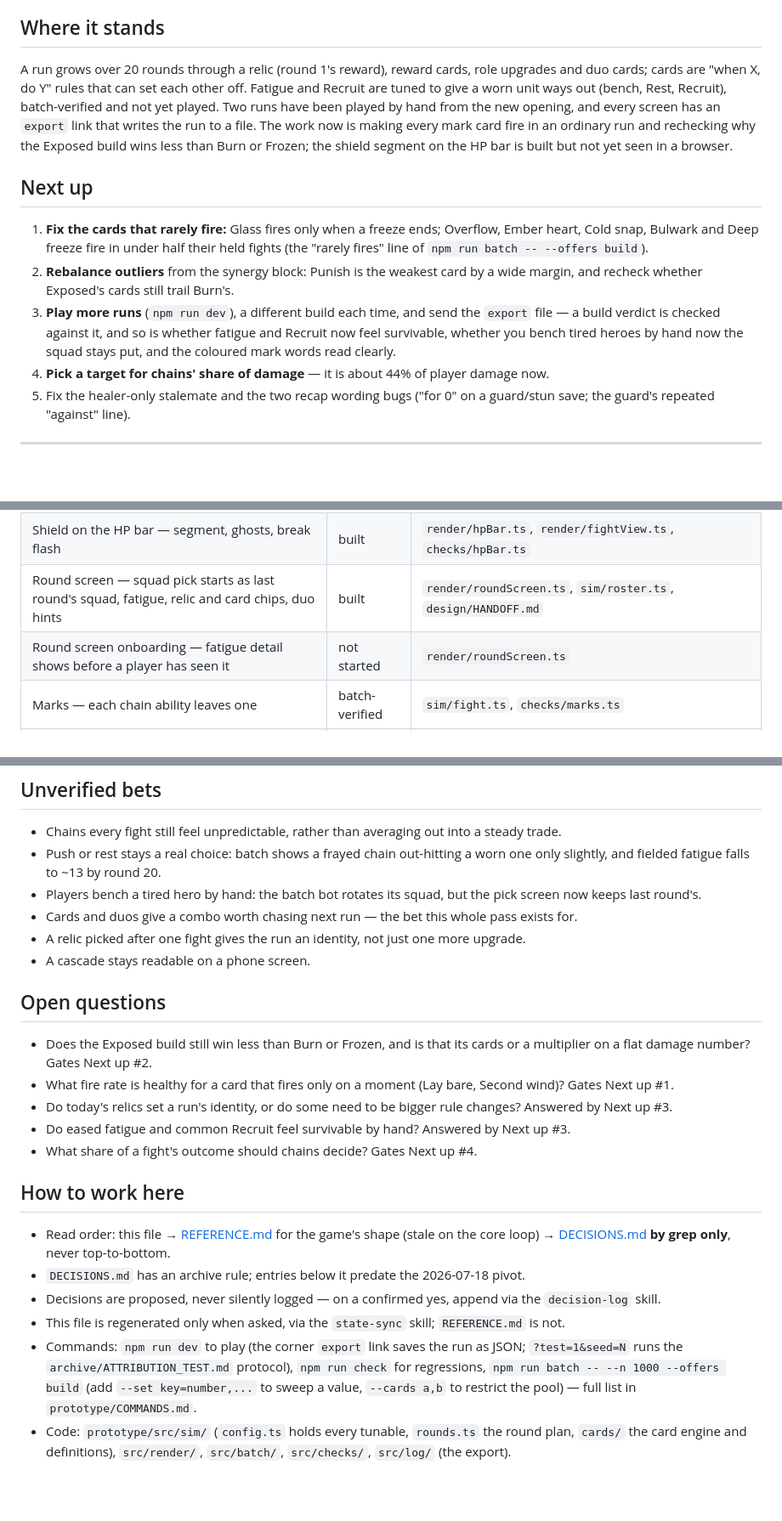
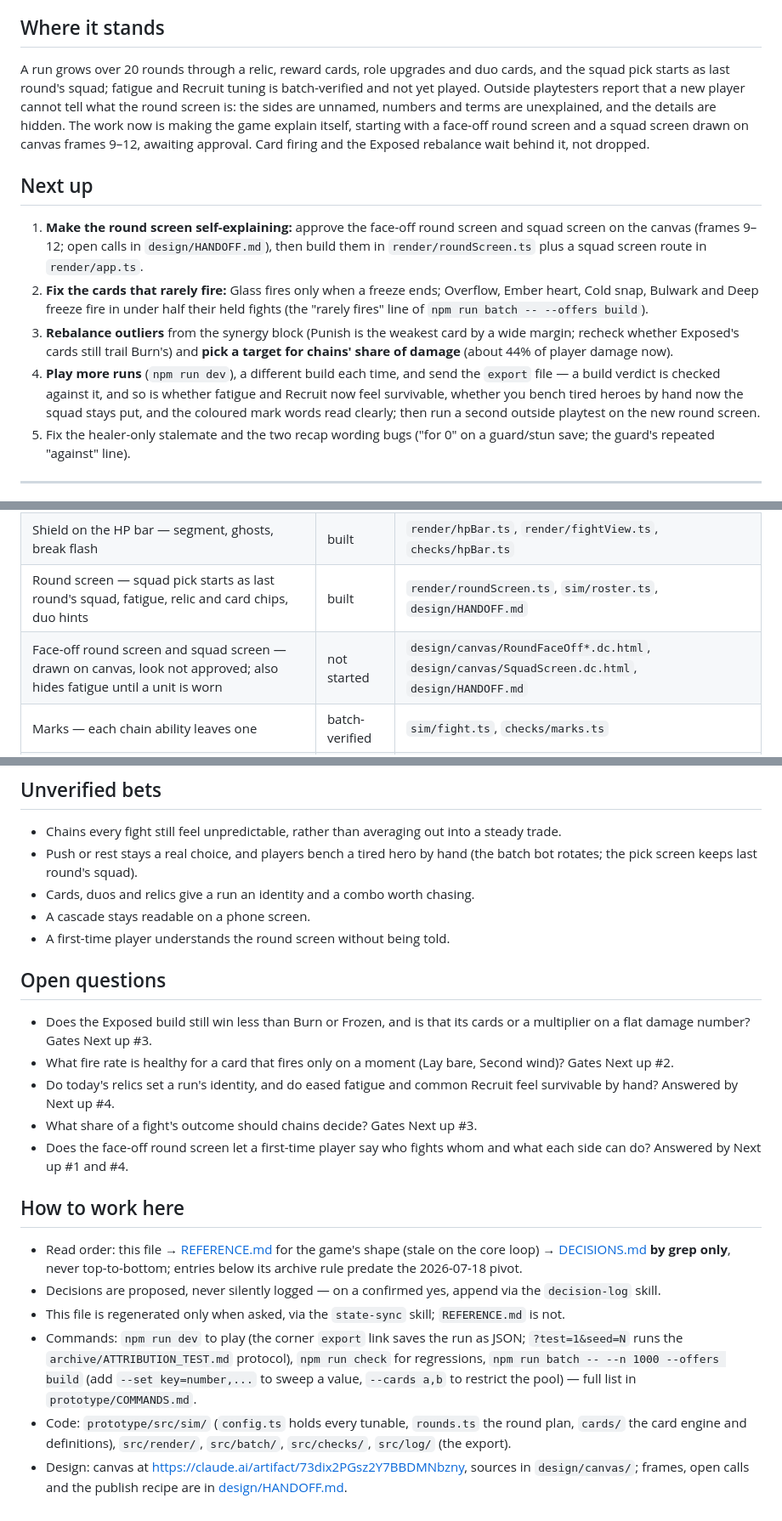
Before and after one commit to tbpz/casual_autobattler, a Markdown page: STATE.md, 3 parts joined by grey strips. Shown at 85% size. Rendered like a GitHub page; blank space fills up the shorter version.

```diff
--- a/STATE.md
+++ b/STATE.md
@@ -22,14 +22,14 @@ A **casual mobile roguelike autobattler**, single-player PvE (hypothesis, not se
 
 ## Where it stands
 
-A run grows over 20 rounds through a relic (round 1's reward), reward cards, role upgrades and duo cards; cards are "when X, do Y" rules that can set each other off. Fatigue and Recruit are tuned to give a worn unit ways out (bench, Rest, Recruit), batch-verified and not yet played. Two runs have been played by hand from the new opening, and every screen has an `export` link that writes the run to a file. The work now is making every mark card fire in an ordinary run and rechecking why the Exposed build wins less than Burn or Frozen; the shield segment on the HP bar is built but not yet seen in a browser.
+A run grows over 20 rounds through a relic, reward cards, role upgrades and duo cards, and the squad pick starts as last round's squad; fatigue and Recruit tuning is batch-verified and not yet played. Outside playtesters report that a new player cannot tell what the round screen is: the sides are unnamed, numbers and terms are unexplained, and the details are hidden. The work now is making the game explain itself, starting with a face-off round screen and a squad screen drawn on canvas frames 9–12, awaiting approval. Card firing and the Exposed rebalance wait behind it, not dropped.
 
 ## Next up
 
-1. **Fix the cards that rarely fire:** Glass fires only when a freeze ends; Overflow, Ember heart, Cold snap, Bulwark and Deep freeze fire in under half their held fights (the "rarely fires" line of `npm run batch -- --offers build`).
-2. **Rebalance outliers** from the synergy block: Punish is the weakest card by a wide margin, and recheck whether Exposed's cards still trail Burn's.
-3. **Play more runs** (`npm run dev`), a different build each time, and send the `export` file — a build verdict is checked against it, and so is whether fatigue and Recruit now feel survivable, whether you bench tired heroes by hand now the squad stays put, and the coloured mark words read clearly.
-4. **Pick a target for chains' share of damage** — it is about 44% of player damage now.
+1. **Make the round screen self-explaining:** approve the face-off round screen and squad screen on the canvas (frames 9–12; open calls in `design/HANDOFF.md`), then build them in `render/roundScreen.ts` plus a squad screen route in `render/app.ts`.
+2. **Fix the cards that rarely fire:** Glass fires only when a freeze ends; Overflow, Ember heart, Cold snap, Bulwark and Deep freeze fire in under half their held fights (the "rarely fires" line of `npm run batch -- --offers build`).
+3. **Rebalance outliers** from the synergy block (Punish is the weakest card by a wide margin; recheck whether Exposed's cards still trail Burn's) and **pick a target for chains' share of damage** (about 44% of player damage now).
+4. **Play more runs** (`npm run dev`), a different build each time, and send the `export` file — a build verdict is checked against it, and so is whether fatigue and Recruit now feel survivable, whether you bench tired heroes by hand now the squad stays put, and the coloured mark words read clearly; then run a second outside playtest on the new round screen.
 5. Fix the healer-only stalemate and the two recap wording bugs ("for 0" on a guard/stun save; the guard's repeated "against" line).
 
 ---
@@ -45,7 +45,7 @@ A run grows over 20 rounds through a relic (round 1's reward), reward cards, rol
 | Chain legibility — pacing, HUD, pips, end card, cascade popups | built | `render/playback.ts`, `render/fightView.ts` |
 | Shield on the HP bar — segment, ghosts, break flash | built | `render/hpBar.ts`, `render/fightView.ts`, `checks/hpBar.ts` |
 | Round screen — squad pick starts as last round's squad, fatigue, relic and card chips, duo hints | built | `render/roundScreen.ts`, `sim/roster.ts`, `design/HANDOFF.md` |
-| Round screen onboarding — fatigue detail shows before a player has seen it | not started | `render/roundScreen.ts` |
+| Face-off round screen and squad screen — drawn on canvas, look not approved; also hides fatigue until a unit is worn | not started | `design/canvas/RoundFaceOff*.dc.html`, `design/canvas/SquadScreen.dc.html`, `design/HANDOFF.md` |
 | Marks — each chain ability leaves one | batch-verified | `sim/fight.ts`, `checks/marks.ts` |
 | Card engine — hooks, cascades, depth cap | batch-verified | `sim/cards/engine.ts`, `checks/cards.ts` |
 | Card pool — 34 cards incl. 6 duos | batch-verified | `sim/cards/defs/`, `checks/cardpool.ts` |
@@ -68,27 +68,26 @@ A run grows over 20 rounds through a relic (round 1's reward), reward cards, rol
 ## Unverified bets
 
 - Chains every fight still feel unpredictable, rather than averaging out into a steady trade.
-- Push or rest stays a real choice: batch shows a frayed chain out-hitting a worn one only slightly, and fielded fatigue falls to ~13 by round 20.
-- Players bench a tired hero by hand: the batch bot rotates its squad, but the pick screen now keeps last round's.
-- Cards and duos give a combo worth chasing next run — the bet this whole pass exists for.
-- A relic picked after one fight gives the run an identity, not just one more upgrade.
+- Push or rest stays a real choice, and players bench a tired hero by hand (the batch bot rotates; the pick screen keeps last round's squad).
+- Cards, duos and relics give a run an identity and a combo worth chasing.
 - A cascade stays readable on a phone screen.
+- A first-time player understands the round screen without being told.
 
 ## Open questions
 
-- Does the Exposed build still win less than Burn or Frozen, and is that its cards or a multiplier on a flat damage number? Gates Next up #2.
-- What fire rate is healthy for a card that fires only on a moment (Lay bare, Second wind)? Gates Next up #1.
-- Do today's relics set a run's identity, or do some need to be bigger rule changes? Answered by Next up #3.
-- Do eased fatigue and common Recruit feel survivable by hand? Answered by Next up #3.
-- What share of a fight's outcome should chains decide? Gates Next up #4.
+- Does the Exposed build still win less than Burn or Frozen, and is that its cards or a multiplier on a flat damage number? Gates Next up #3.
+- What fire rate is healthy for a card that fires only on a moment (Lay bare, Second wind)? Gates Next up #2.
+- Do today's relics set a run's identity, and do eased fatigue and common Recruit feel survivable by hand? Answered by Next up #4.
+- What share of a fight's outcome should chains decide? Gates Next up #3.
+- Does the face-off round screen let a first-time player say who fights whom and what each side can do? Answered by Next up #1 and #4.
 
 ## How to work here
 
 - Read order: this file → [REFERENCE.md](REFERENCE.md) for the game's shape (stale on the core
-  loop) → [DECISIONS.md](DECISIONS.md) **by grep only**, never top-to-bottom.
-- `DECISIONS.md` has an archive rule; entries below it predate the 2026-07-18 pivot.
+  loop) → [DECISIONS.md](DECISIONS.md) **by grep only**, never top-to-bottom; entries below its archive rule predate the 2026-07-18 pivot.
 - Decisions are proposed, never silently logged — on a confirmed yes, append via the `decision-log` skill.
 - This file is regenerated only when asked, via the `state-sync` skill; `REFERENCE.md` is not.
 - Commands: `npm run dev` to play (the corner `export` link saves the run as JSON; `?test=1&seed=N` runs the `archive/ATTRIBUTION_TEST.md` protocol),
   `npm run check` for regressions, `npm run batch -- --n 1000 --offers build` (add `--set key=number,...` to sweep a value, `--cards a,b` to restrict the pool) — full list in `prototype/COMMANDS.md`.
 - Code: `prototype/src/sim/` (`config.ts` holds every tunable, `rounds.ts` the round plan, `cards/` the card engine and definitions), `src/render/`, `src/batch/`, `src/checks/`, `src/log/` (the export).
+- Design: canvas at https://claude.ai/artifact/73dix2PGsz2Y7BBDMNbzny, sources in `design/canvas/`; frames, open calls and the publish recipe are in [design/HANDOFF.md](design/HANDOFF.md).
```
Also changed, not shown: other parts of STATE.md (+1 -1 lines), DECISIONS.md (+43 -0 lines).
